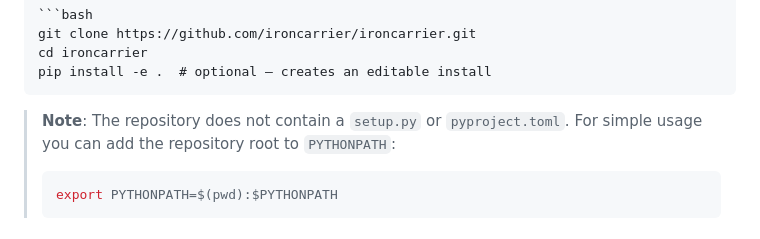
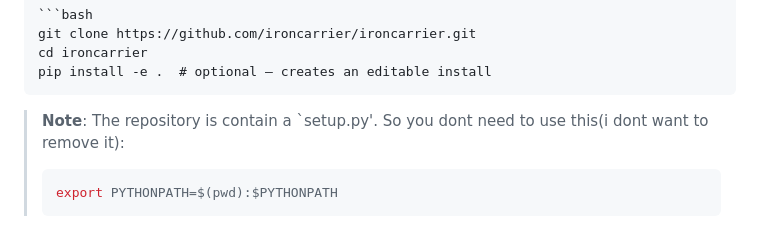
Before and after one commit to Ironcarrier228/ironcarrier, a Markdown page: README.md, the part around the change. Rendered like a GitHub page.

Commit message:
Update README note regarding setup.py
Corrected note about the presence of setup.py in the repository.

````diff
--- a/README.md
+++ b/README.md
@@ -162,7 +162,7 @@ cd ironcarrier
 pip install -e .  # optional – creates an editable install
 ```
 
-> **Note**: The repository does not contain a `setup.py` or `pyproject.toml`. For simple usage you can add the repository root to `PYTHONPATH`:
+> **Note**: The repository is contain a `setup.py'. So you dont need to use this(i dont want to remove it):
 >
 > ```bash
 > export PYTHONPATH=$(pwd):$PYTHONPATH
````
